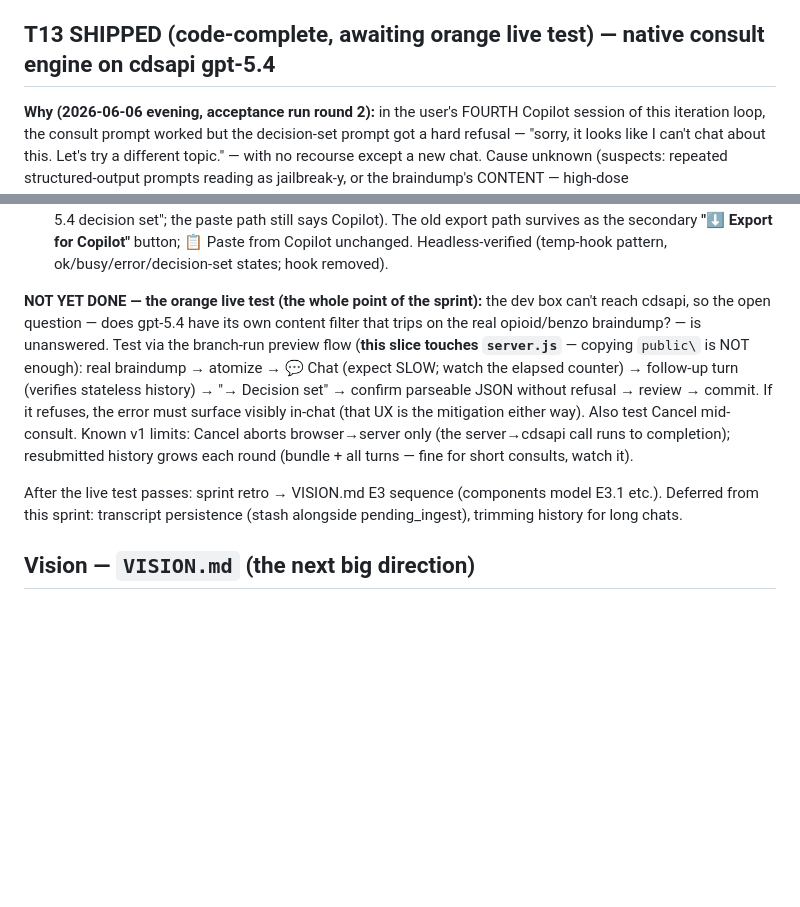
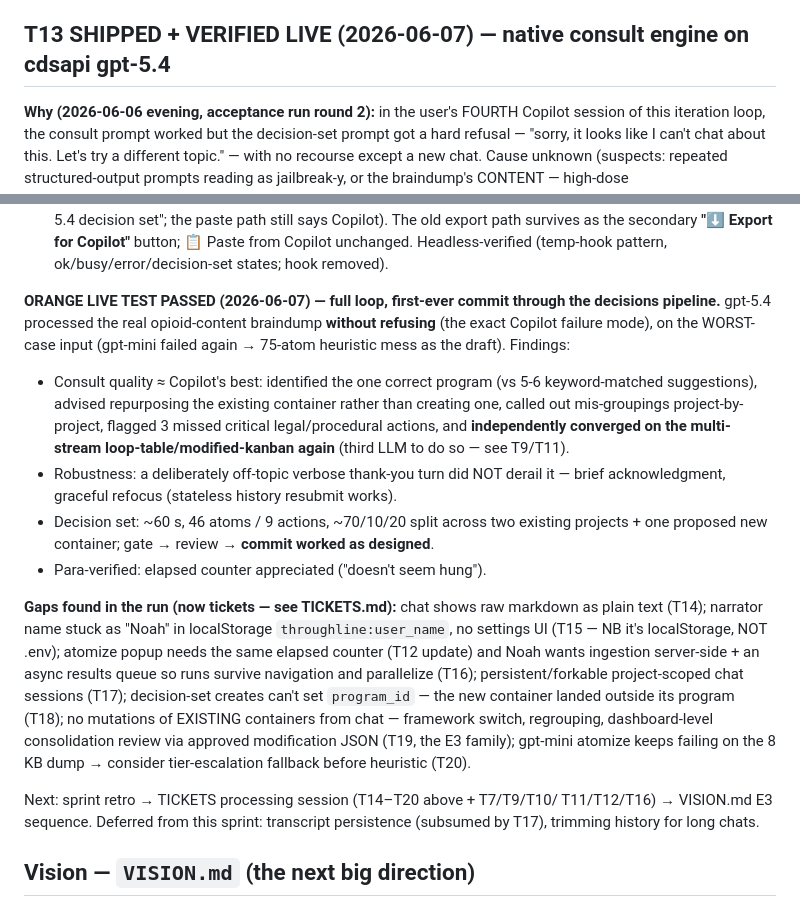
Before and after one commit to noahschmuckler/throughline, a Markdown page: CLAUDE.md, 2 parts joined by grey strips. Rendered like a GitHub page; blank space fills up the shorter version.

Commit message:
Docs: T13 VERIFIED LIVE — gpt-5.4 ran the full loop on the real braindump without refusing
First-ever commit through the decisions pipeline. Run findings + new tickets
T14-T20 logged in TICKETS.md (local-only).

Co-Authored-By: Claude Opus 4.8 (1M context) <noreply@anthropic.com>

```diff
--- a/CLAUDE.md
+++ b/CLAUDE.md
@@ -49,7 +49,7 @@ re-verified because round 2 hit the hard refusal that triggered T13 (next
 section) — with the native engine primary, the Copilot loop is now the
 secondary path and gets verified opportunistically, not as a gate.
 
-## T13 SHIPPED (code-complete, awaiting orange live test) — native consult engine on cdsapi gpt-5.4
+## T13 SHIPPED + VERIFIED LIVE (2026-06-07) — native consult engine on cdsapi gpt-5.4
 
 **Why (2026-06-06 evening, acceptance run round 2):** in the user's FOURTH
 Copilot session of this iteration loop, the consult prompt worked but the
@@ -102,22 +102,40 @@ Plan file: `~/.claude/plans/abundant-honking-noodle.md`.
   unchanged. Headless-verified (temp-hook pattern, ok/busy/error/decision-set
   states; hook removed).
 
-**NOT YET DONE — the orange live test (the whole point of the sprint):** the
-dev box can't reach cdsapi, so the open question — does gpt-5.4 have its own
-content filter that trips on the real opioid/benzo braindump? — is unanswered.
-Test via the branch-run preview flow (**this slice touches `server.js`** —
-copying `public\` is NOT enough): real braindump → atomize → 💬 Chat (expect
-SLOW; watch the elapsed counter) → follow-up turn (verifies stateless history)
-→ "→ Decision set" → confirm parseable JSON without refusal → review → commit.
-If it refuses, the error must surface visibly in-chat (that UX is the
-mitigation either way). Also test Cancel mid-consult. Known v1 limits: Cancel
-aborts browser→server only (the server→cdsapi call runs to completion);
-resubmitted history grows each round (bundle + all turns — fine for short
-consults, watch it).
+**ORANGE LIVE TEST PASSED (2026-06-07) — full loop, first-ever commit through
+the decisions pipeline.** gpt-5.4 processed the real opioid-content braindump
+**without refusing** (the exact Copilot failure mode), on the WORST-case input
+(gpt-mini failed again → 75-atom heuristic mess as the draft). Findings:
+- Consult quality ≈ Copilot's best: identified the one correct program (vs
+  5-6 keyword-matched suggestions), advised repurposing the existing container
+  rather than creating one, called out mis-groupings project-by-project,
+  flagged 3 missed critical legal/procedural actions, and **independently
+  converged on the multi-stream loop-table/modified-kanban again** (third LLM
+  to do so — see T9/T11).
+- Robustness: a deliberately off-topic verbose thank-you turn did NOT derail
+  it — brief acknowledgment, graceful refocus (stateless history resubmit
+  works).
+- Decision set: ~60 s, 46 atoms / 9 actions, ~70/10/20 split across two
+  existing projects + one proposed new container; gate → review → **commit
+  worked as designed**.
+- Para-verified: elapsed counter appreciated ("doesn't seem hung").
 
-After the live test passes: sprint retro → VISION.md E3 sequence (components
-model E3.1 etc.). Deferred from this sprint: transcript persistence (stash
-alongside pending_ingest), trimming history for long chats.
+**Gaps found in the run (now tickets — see TICKETS.md):** chat shows raw
+markdown as plain text (T14); narrator name stuck as "Noah" in localStorage
+`throughline:user_name`, no settings UI (T15 — NB it's localStorage, NOT
+.env); atomize popup needs the same elapsed counter (T12 update) and Noah
+wants ingestion server-side + an async results queue so runs survive
+navigation and parallelize (T16); persistent/forkable project-scoped chat
+sessions (T17); decision-set creates can't set `program_id` — the new
+container landed outside its program (T18); no mutations of EXISTING
+containers from chat — framework switch, regrouping, dashboard-level
+consolidation review via approved modification JSON (T19, the E3 family);
+gpt-mini atomize keeps failing on the 8 KB dump → consider tier-escalation
+fallback before heuristic (T20).
+
+Next: sprint retro → TICKETS processing session (T14–T20 above + T7/T9/T10/
+T11/T12/T16) → VISION.md E3 sequence. Deferred from this sprint: transcript
+persistence (subsumed by T17), trimming history for long chats.
 
 ## Vision — `VISION.md` (the next big direction)
 
```
